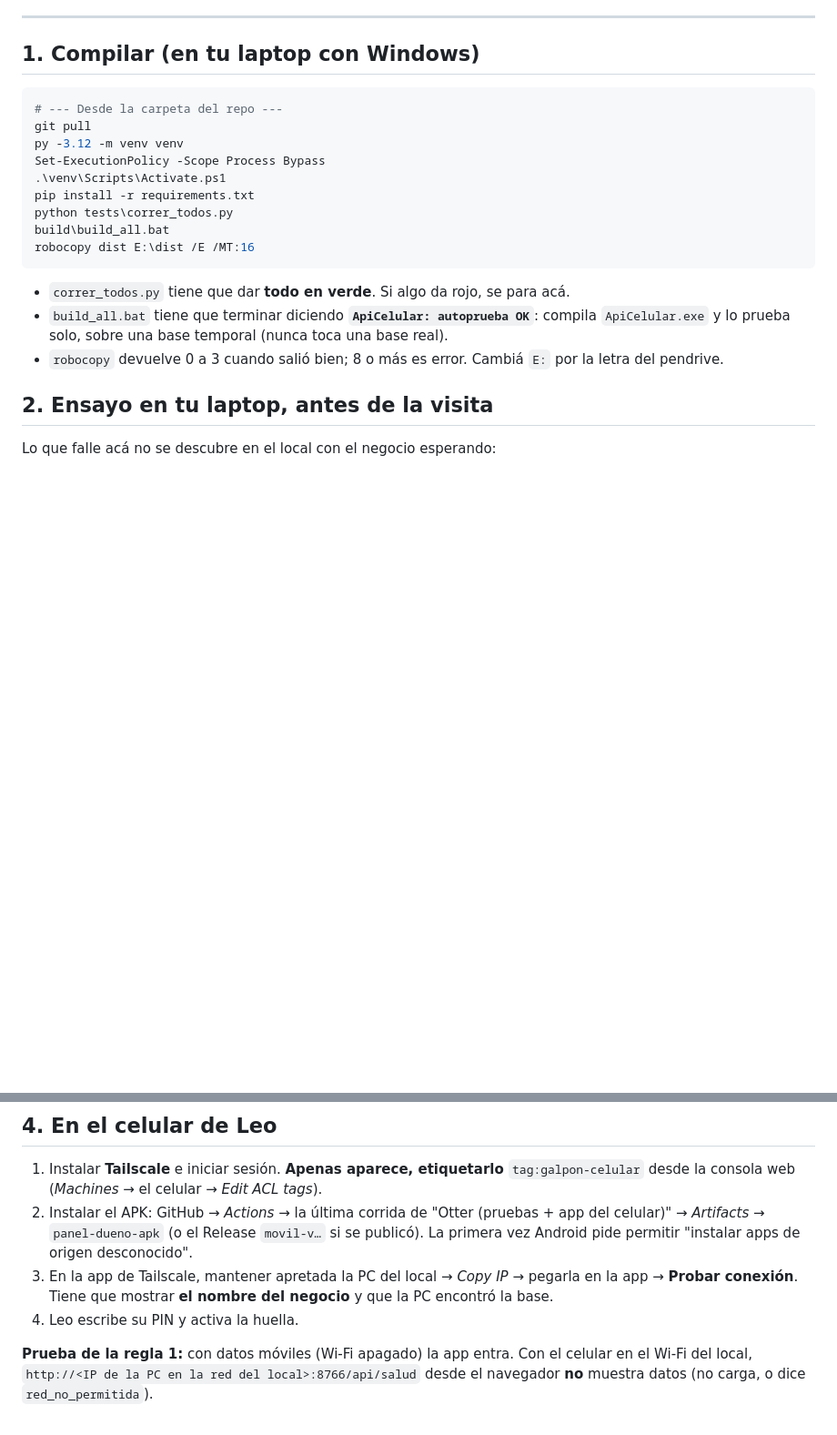
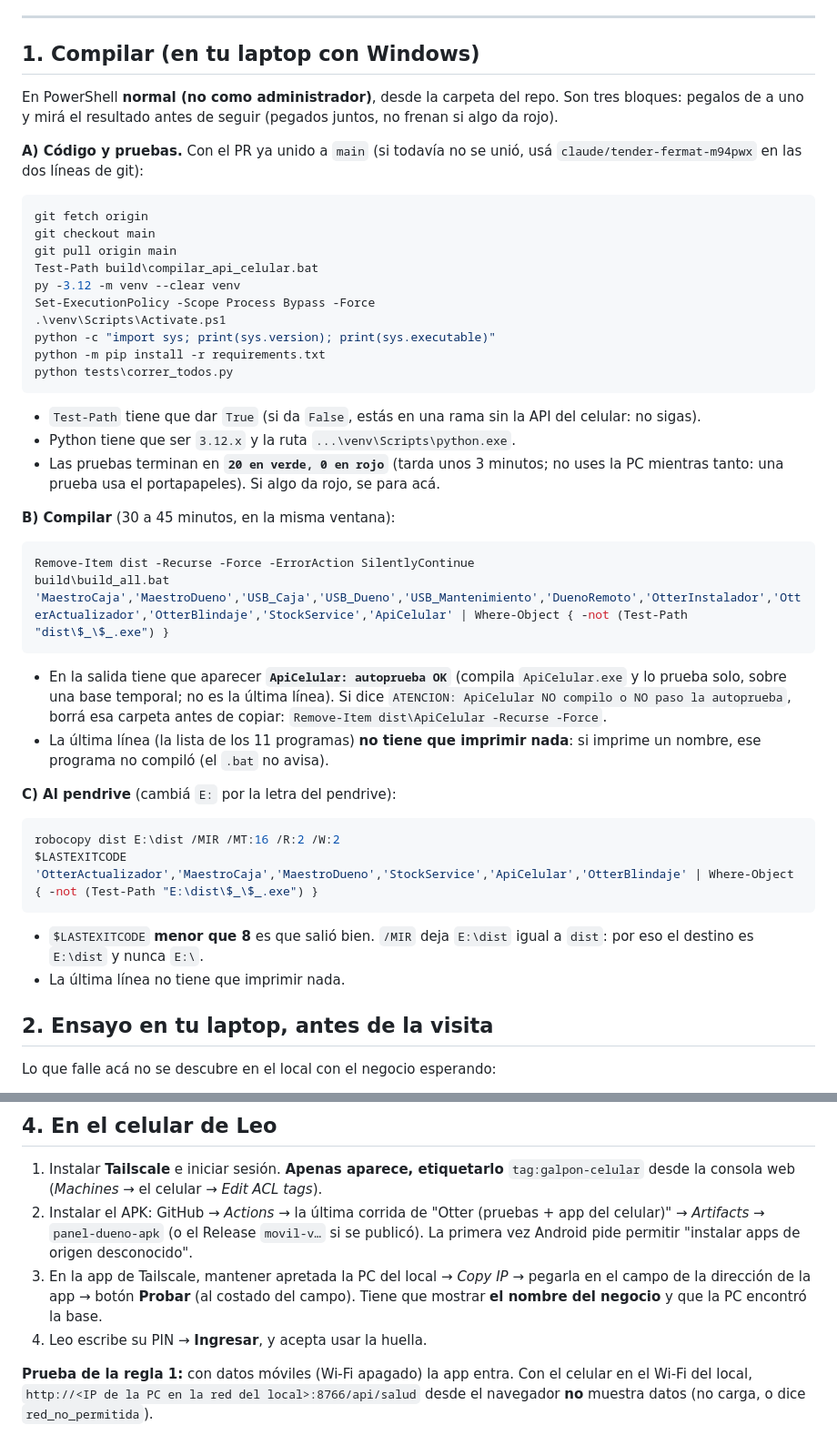
Before and after one commit to MatiasPiti/1, a Markdown page: apps/movil_dueno/README.md, 2 parts joined by grey strips. Shown at 91% size. Rendered like a GitHub page; blank space fills up the shorter version.

Commit message:
Guía de la app: compilar en tres bloques que frenan, y los textos exactos
Revisando la guía contra el código para la instalación en el local:

- Compilar estaba en un solo bloque: pegado entero no frena si las
  pruebas dan rojo o la autoprueba de ApiCelular falla, y copiaba igual.
  Ahora son tres bloques (código y pruebas, compilar, pendrive), cada uno
  con lo que tiene que dar antes de seguir. Suma: rama correcta (con
  Test-Path de compilar_api_celular.bat), venv --clear, -Force en
  Set-ExecutionPolicy (si no, la pregunta se come las líneas pegadas),
  chequeo de que es Python 3.12, borrar dist\ antes de compilar,
  chequeo de los 11 .exe (build_all.bat no avisa si uno no compiló), qué
  hacer si sale ATENCION, y robocopy /MIR /R:2 /W:2 mirando
  $LASTEXITCODE.
- En el celular el botón es "Probar" (al costado del campo) e
  "Ingresar", no "Probar conexión".
- CLAUDE.md: el Actualizador mira también ApiCelular, y ApiCelular
  tampoco va con --noconsole.

Co-Authored-By: Claude Opus 5.5 <noreply@anthropic.com>
Claude-Session: https://claude.ai/code/session_01KDjXfprP9yPsoZ61Yg7eEB

````diff
--- a/apps/movil_dueno/README.md
+++ b/apps/movil_dueno/README.md
@@ -21,22 +21,56 @@ app lo dice al conectarse; no se rompe nada.
 
 ## 1. Compilar (en tu laptop con Windows)
 
+En PowerShell **normal (no como administrador)**, desde la carpeta del repo. Son tres bloques:
+pegalos de a uno y mirá el resultado antes de seguir (pegados juntos, no frenan si algo da rojo).
+
+**A) Código y pruebas.** Con el PR ya unido a `main` (si todavía no se unió, usá
+`claude/tender-fermat-m94pwx` en las dos líneas de git):
+
 ```powershell
-# --- Desde la carpeta del repo ---
-git pull
-py -3.12 -m venv venv
-Set-ExecutionPolicy -Scope Process Bypass
+git fetch origin
+git checkout main
+git pull origin main
+Test-Path build\compilar_api_celular.bat
+py -3.12 -m venv --clear venv
+Set-ExecutionPolicy -Scope Process Bypass -Force
 .\venv\Scripts\Activate.ps1
-pip install -r requirements.txt
+python -c "import sys; print(sys.version); print(sys.executable)"
+python -m pip install -r requirements.txt
 python tests\correr_todos.py
-build\build_all.bat
-robocopy dist E:\dist /E /MT:16
 ```
 
-- `correr_todos.py` tiene que dar **todo en verde**. Si algo da rojo, se para acá.
-- `build_all.bat` tiene que terminar diciendo **`ApiCelular: autoprueba OK`**: compila
-  `ApiCelular.exe` y lo prueba solo, sobre una base temporal (nunca toca una base real).
-- `robocopy` devuelve 0 a 3 cuando salió bien; 8 o más es error. Cambiá `E:` por la letra del pendrive.
+- `Test-Path` tiene que dar `True` (si da `False`, estás en una rama sin la API del celular: no sigas).
+- Python tiene que ser `3.12.x` y la ruta `...\venv\Scripts\python.exe`.
+- Las pruebas terminan en **`20 en verde, 0 en rojo`** (tarda unos 3 minutos; no uses la PC
+  mientras tanto: una prueba usa el portapapeles). Si algo da rojo, se para acá.
+
+**B) Compilar** (30 a 45 minutos, en la misma ventana):
+
+```powershell
+Remove-Item dist -Recurse -Force -ErrorAction SilentlyContinue
+build\build_all.bat
+'MaestroCaja','MaestroDueno','USB_Caja','USB_Dueno','USB_Mantenimiento','DuenoRemoto','OtterInstalador','OtterActualizador','OtterBlindaje','StockService','ApiCelular' | Where-Object { -not (Test-Path "dist\$_\$_.exe") }
+```
+
+- En la salida tiene que aparecer **`ApiCelular: autoprueba OK`** (compila `ApiCelular.exe` y lo
+  prueba solo, sobre una base temporal; no es la última línea). Si dice
+  `ATENCION: ApiCelular NO compilo o NO paso la autoprueba`, borrá esa carpeta antes de copiar:
+  `Remove-Item dist\ApiCelular -Recurse -Force`.
+- La última línea (la lista de los 11 programas) **no tiene que imprimir nada**: si imprime un
+  nombre, ese programa no compiló (el `.bat` no avisa).
+
+**C) Al pendrive** (cambiá `E:` por la letra del pendrive):
+
+```powershell
+robocopy dist E:\dist /MIR /MT:16 /R:2 /W:2
+$LASTEXITCODE
+'OtterActualizador','MaestroCaja','MaestroDueno','StockService','ApiCelular','OtterBlindaje' | Where-Object { -not (Test-Path "E:\dist\$_\$_.exe") }
+```
+
+- `$LASTEXITCODE` **menor que 8** es que salió bien. `/MIR` deja `E:\dist` igual a `dist`: por eso el
+  destino es `E:\dist` y nunca `E:\`.
+- La última línea no tiene que imprimir nada.
 
 ## 2. Ensayo en tu laptop, antes de la visita
 
@@ -129,9 +163,10 @@ Tiene que dar `Running` / `Automatic`, `otter-api-celular`, todo `[SI]` en el di
 2. Instalar el APK: GitHub → *Actions* → la última corrida de "Otter (pruebas + app del celular)" →
    *Artifacts* → `panel-dueno-apk` (o el Release `movil-v…` si se publicó). La primera vez Android
    pide permitir "instalar apps de origen desconocido".
-3. En la app de Tailscale, mantener apretada la PC del local → *Copy IP* → pegarla en la app → **Probar
-   conexión**. Tiene que mostrar **el nombre del negocio** y que la PC encontró la base.
-4. Leo escribe su PIN y activa la huella.
+3. En la app de Tailscale, mantener apretada la PC del local → *Copy IP* → pegarla en el campo de la
+   dirección de la app → botón **Probar** (al costado del campo). Tiene que mostrar **el nombre del
+   negocio** y que la PC encontró la base.
+4. Leo escribe su PIN → **Ingresar**, y acepta usar la huella.
 
 **Prueba de la regla 1:** con datos móviles (Wi-Fi apagado) la app entra. Con el celular en el Wi-Fi
 del local, `http://<IP de la PC en la red del local>:8766/api/salud` desde el navegador **no** muestra
````
Also changed, not shown: CLAUDE.md (+4 -2 lines).
